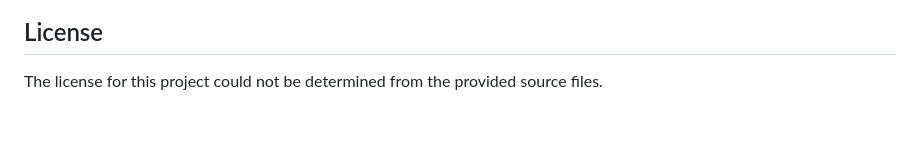
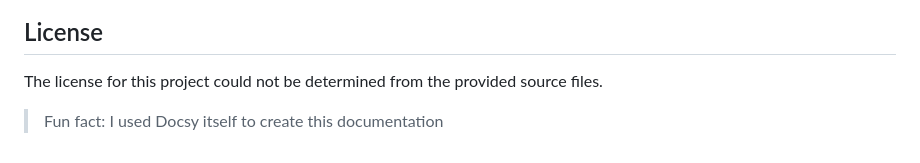
Before and after one commit to nihal-codes/code-doc-gen, a Markdown page: README.md, the part around the change. Drawn GitHub-style; blank space fills up the shorter version.

Commit message:
Add fun fact about Docsy usage in documentation
Added a fun fact about using Docsy for documentation.

```diff
--- a/README.md
+++ b/README.md
@@ -205,3 +205,6 @@ Contributions are welcome. Please ensure that any changes adhere to the existing
 ## License
 
 The license for this project could not be determined from the provided source files.
+
+
+> Fun fact: I used Docsy itself to create this documentation
```
